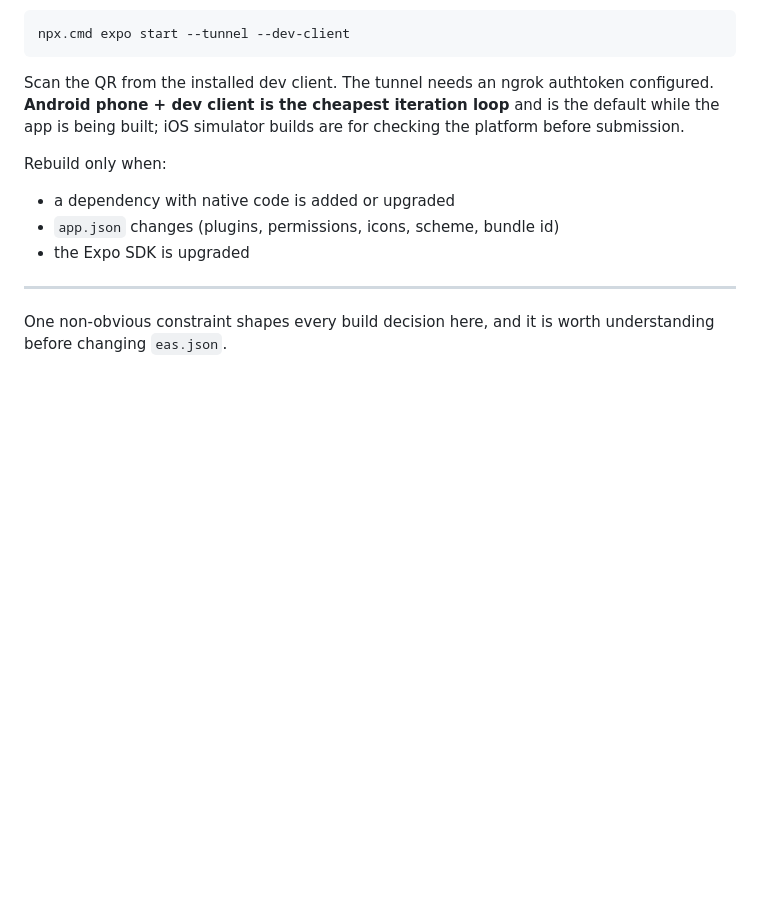
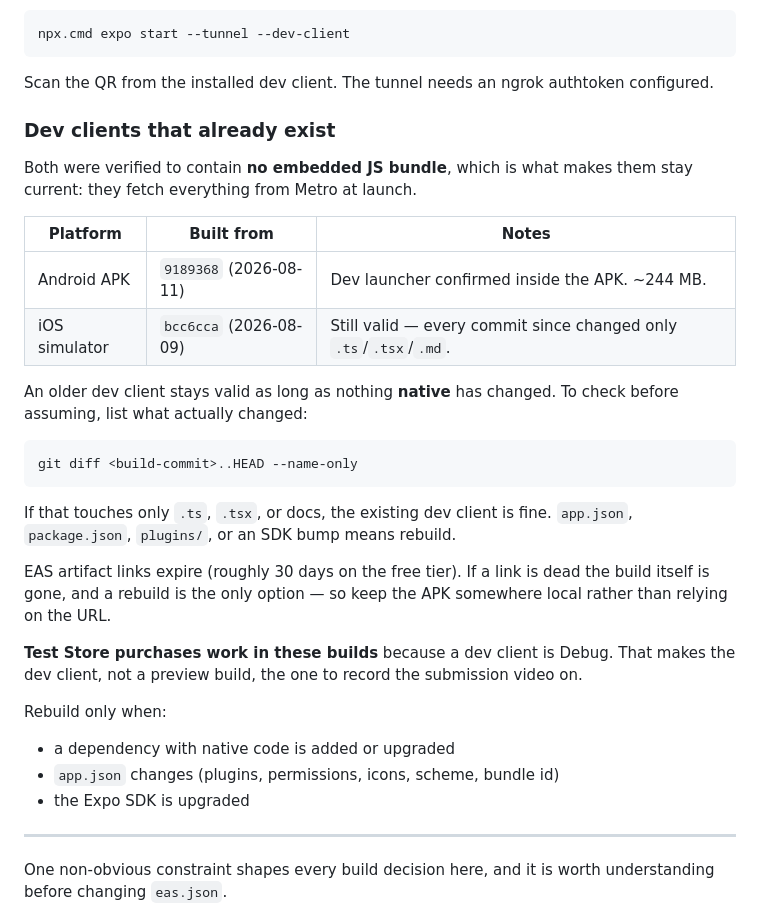
Before and after one commit to armaanawesome/private-texts, a Markdown page: docs/BUILDING.md, the part around the change. Rendered like a GitHub page; blank space fills up the shorter version.

Commit message:
docs: record the two dev clients and how to tell if one is still valid
Both were verified to contain no embedded JS bundle, which is the property that
makes them permanent: they fetch everything from Metro at launch, so today's
build runs tomorrow's JS.

The iOS dev client from 2026-08-09 is still valid - every commit since touched
only .ts/.tsx/.md. Documents the one-line git check for that, so the next
session tests it instead of spending a build to be safe.

Also notes that EAS artifact links expire on the free tier, so the APK should be
kept locally rather than relied on by URL.

````diff
--- a/docs/BUILDING.md
+++ b/docs/BUILDING.md
@@ -19,9 +19,35 @@ npx.cmd expo start --tunnel --dev-client
 ```
 
 Scan the QR from the installed dev client. The tunnel needs an ngrok authtoken
-configured. **Android phone + dev client is the cheapest iteration loop** and is
-the default while the app is being built; iOS simulator builds are for checking
-the platform before submission.
+configured.
+
+### Dev clients that already exist
+
+Both were verified to contain **no embedded JS bundle**, which is what makes them
+stay current: they fetch everything from Metro at launch.
+
+| Platform | Built from | Notes |
+|---|---|---|
+| Android APK | `9189368` (2026-08-11) | Dev launcher confirmed inside the APK. ~244 MB. |
+| iOS simulator | `bcc6cca` (2026-08-09) | Still valid — every commit since changed only `.ts`/`.tsx`/`.md`. |
+
+An older dev client stays valid as long as nothing **native** has changed. To
+check before assuming, list what actually changed:
+
+```bash
+git diff <build-commit>..HEAD --name-only
+```
+
+If that touches only `.ts`, `.tsx`, or docs, the existing dev client is fine.
+`app.json`, `package.json`, `plugins/`, or an SDK bump means rebuild.
+
+EAS artifact links expire (roughly 30 days on the free tier). If a link is dead
+the build itself is gone, and a rebuild is the only option — so keep the APK
+somewhere local rather than relying on the URL.
+
+**Test Store purchases work in these builds** because a dev client is Debug.
+That makes the dev client, not a preview build, the one to record the submission
+video on.
 
 Rebuild only when:
 
````
